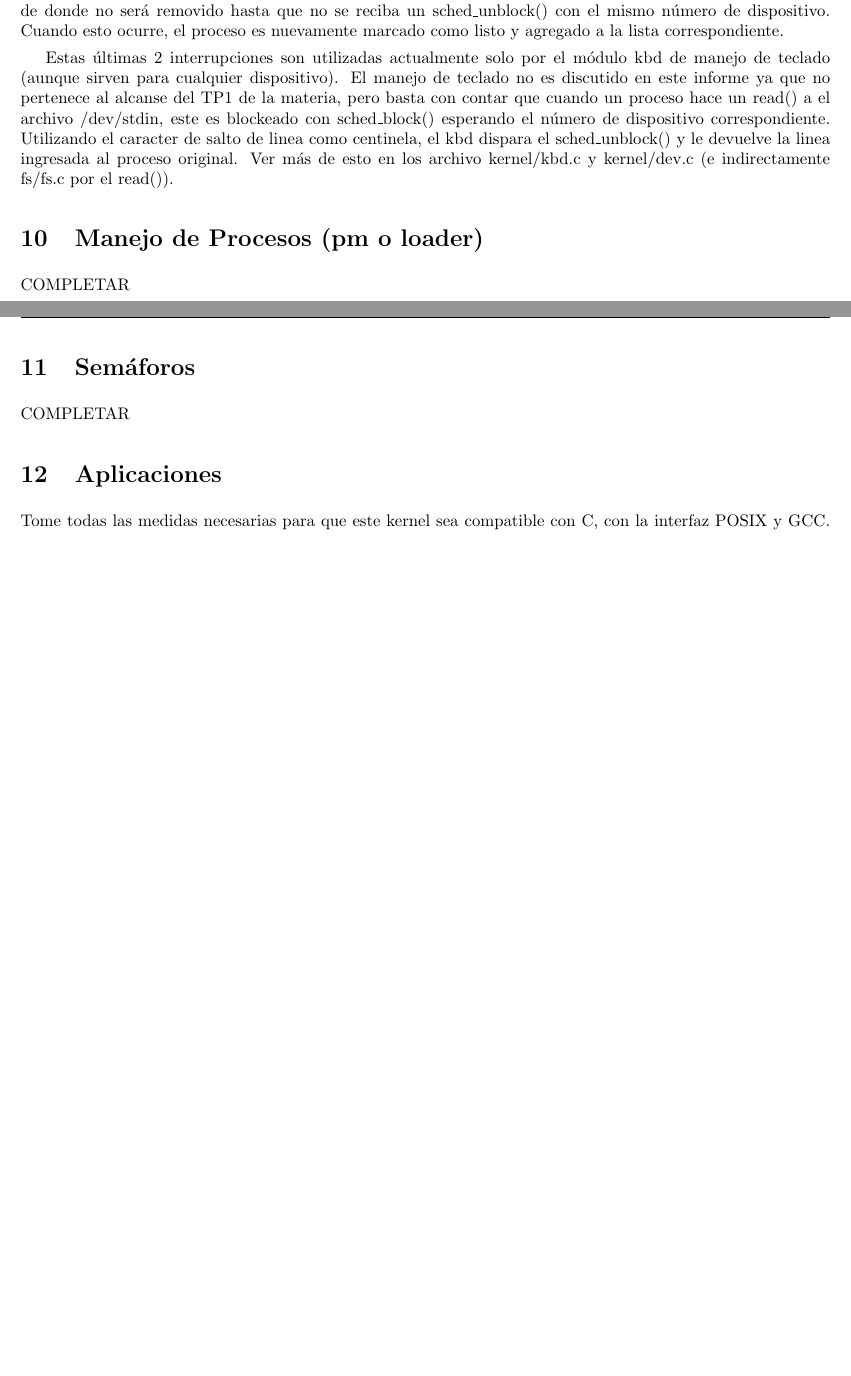
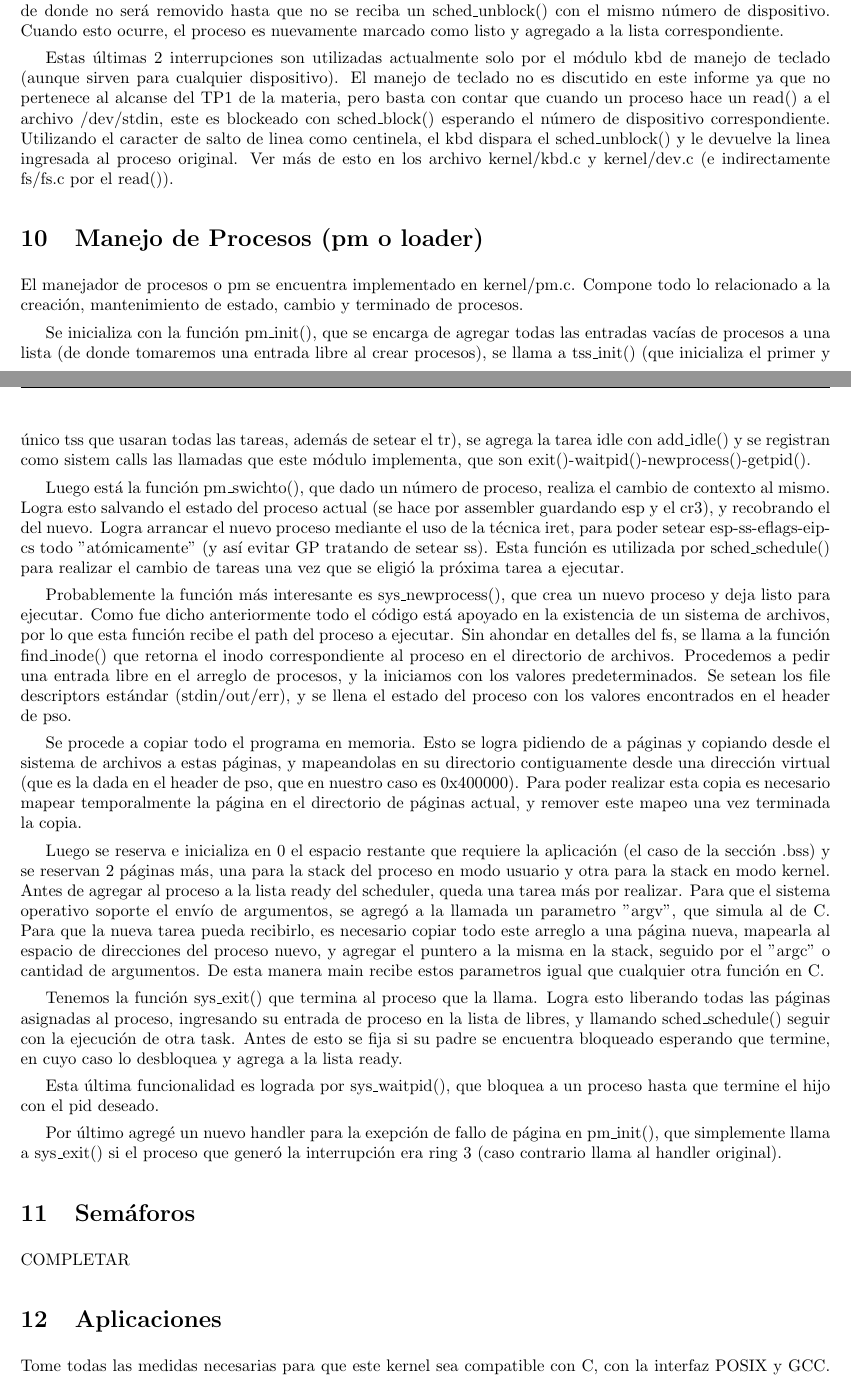
Before and after one commit to jpbottaro/minios, a LaTeX document (doc/pso/src/informe.tex, which reads doc/pso/src/contenido/pm.tex): two parts of pages 6 and 7 of 8 before the commit and two parts of pages 6 and 7 of 9 after it, joined at a grey line, cut so that both start at the same text, the shorter picture padded with empty space. Compiled offline with pdfLaTeX.

Commit message:
pso: add pm explanation

```diff
--- a/doc/pso/src/contenido/pm.tex
+++ b/doc/pso/src/contenido/pm.tex
@@ -1,3 +1,63 @@
 \section{Manejo de Procesos (pm o loader)}
 
-COMPLETAR
+El manejador de procesos o pm se encuentra implementado en kernel/pm.c. Compone
+todo lo relacionado a la creación, mantenimiento de estado, cambio y terminado
+de procesos.
+
+Se inicializa con la función pm\_init(), que se encarga de agregar todas las
+entradas vacías de procesos a una lista (de donde tomaremos una entrada libre
+al crear procesos), se llama a tss\_init() (que inicializa el primer y único
+tss que usaran todas las tareas, además de setear el tr), se agrega la tarea
+idle con add\_idle() y se registran como sistem calls las llamadas que este
+módulo implementa, que son exit()-waitpid()-newprocess()-getpid().
+
+Luego está la función pm\_swichto(), que dado un número de proceso, realiza el
+cambio de contexto al mismo. Logra esto salvando el estado del proceso actual
+(se hace por assembler guardando esp y el cr3), y recobrando el del nuevo.
+Logra arrancar el nuevo proceso mediante el uso de la técnica iret, para poder
+setear esp-ss-eflags-eip-cs todo "atómicamente" (y así evitar #GP tratando de setear
+ss). Esta función es utilizada por sched\_schedule() para realizar el cambio de
+tareas una vez que se eligió la próxima tarea a ejecutar.
+
+Probablemente la función más interesante es sys\_newprocess(), que crea un
+nuevo proceso y deja listo para ejecutar. Como fue dicho anteriormente todo el
+código está apoyado en la existencia de un sistema de archivos, por lo que esta
+función recibe el path del proceso a ejecutar. Sin ahondar en detalles del fs,
+se llama a la función find\_inode() que retorna el inodo correspondiente al
+proceso en el directorio de archivos. Procedemos a pedir una entrada libre en
+el arreglo de procesos, y la iniciamos con los valores predeterminados. Se
+setean los file descriptors estándar (stdin/out/err), y se llena el estado del
+proceso con los valores encontrados en el header de pso.
+
+Se procede a copiar todo el programa en memoria. Esto se logra pidiendo de a
+páginas y copiando desde el sistema de archivos a estas páginas, y mapeandolas
+en su directorio contiguamente desde una dirección virtual (que es la dada en
+el header de pso, que en nuestro caso es 0x400000). Para poder realizar esta
+copia es necesario mapear temporalmente la página en el directorio de páginas
+actual, y remover este mapeo una vez terminada la copia.
+
+Luego se reserva e inicializa en 0 el espacio restante que requiere la
+aplicación (el caso de la sección .bss) y se reservan 2 páginas más, una para
+la stack del proceso en modo usuario y otra para la stack en modo kernel. Antes
+de agregar al proceso a la lista ready del scheduler, queda una tarea más por
+realizar. Para que el sistema operativo soporte el envío de argumentos, se
+agregó a la llamada un parametro "argv", que simula al de C. Para que la nueva
+tarea pueda recibirlo, es necesario copiar todo este arreglo a una página
+nueva, mapearla al espacio de direcciones del proceso nuevo, y agregar el
+puntero a la misma en la stack, seguido por el "argc" o cantidad de argumentos.
+De esta manera main recibe estos parametros igual que cualquier otra función en
+C.
+
+Tenemos la función sys\_exit() que termina al proceso que la llama. Logra esto
+liberando todas las páginas asignadas al proceso, ingresando su entrada de
+proceso en la lista de libres, y llamando sched\_schedule() seguir con la
+ejecución de otra task. Antes de esto se fija si su padre se encuentra
+bloqueado esperando que termine, en cuyo caso lo desbloquea y agrega a la lista
+ready.
+
+Esta última funcionalidad es lograda por sys\_waitpid(), que bloquea a un
+proceso hasta que termine el hijo con el pid deseado.
+
+Por último agregé un nuevo handler para la exepción de fallo de página en
+pm\_init(), que simplemente llama a sys\_exit() si el proceso que generó la
+interrupción era ring 3 (caso contrario llama al handler original).
```
